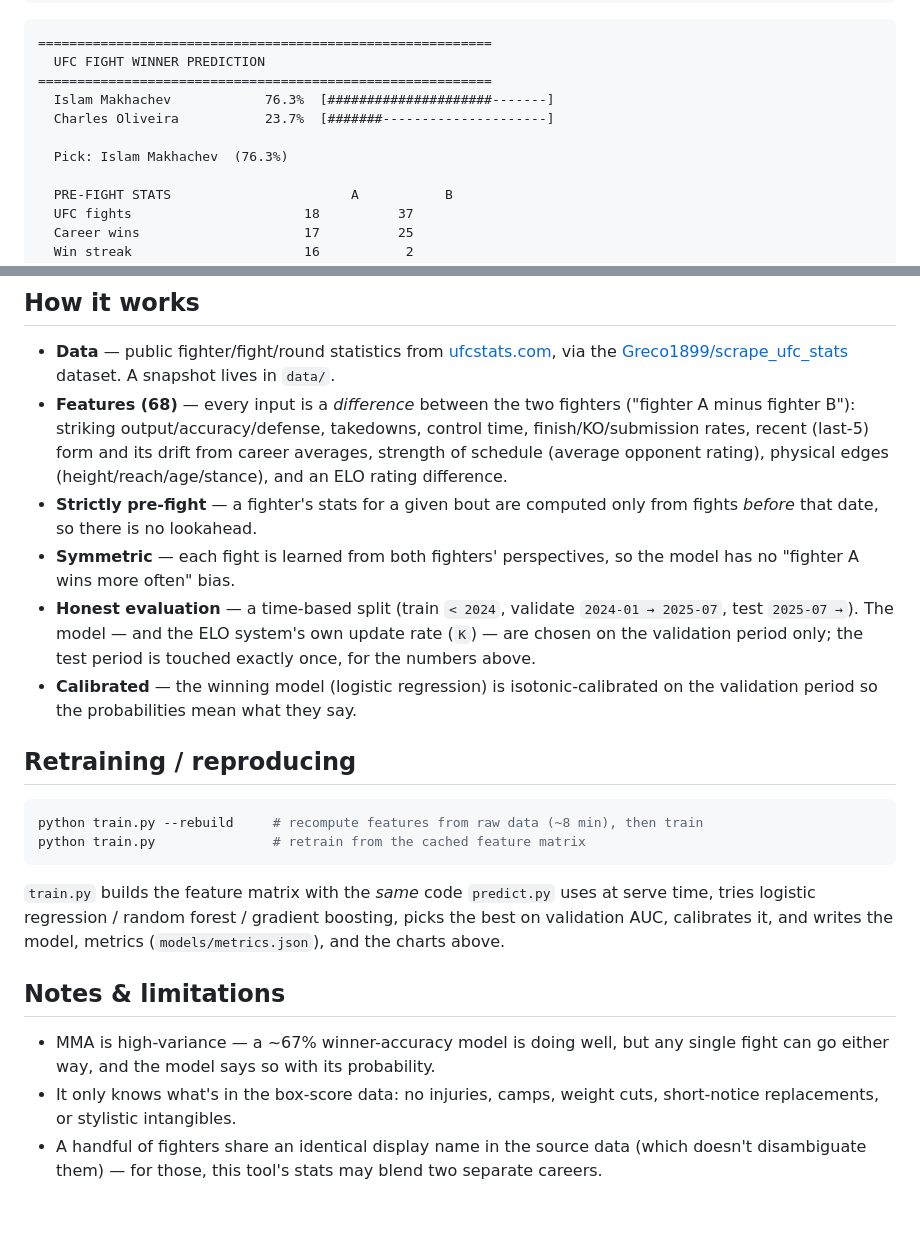
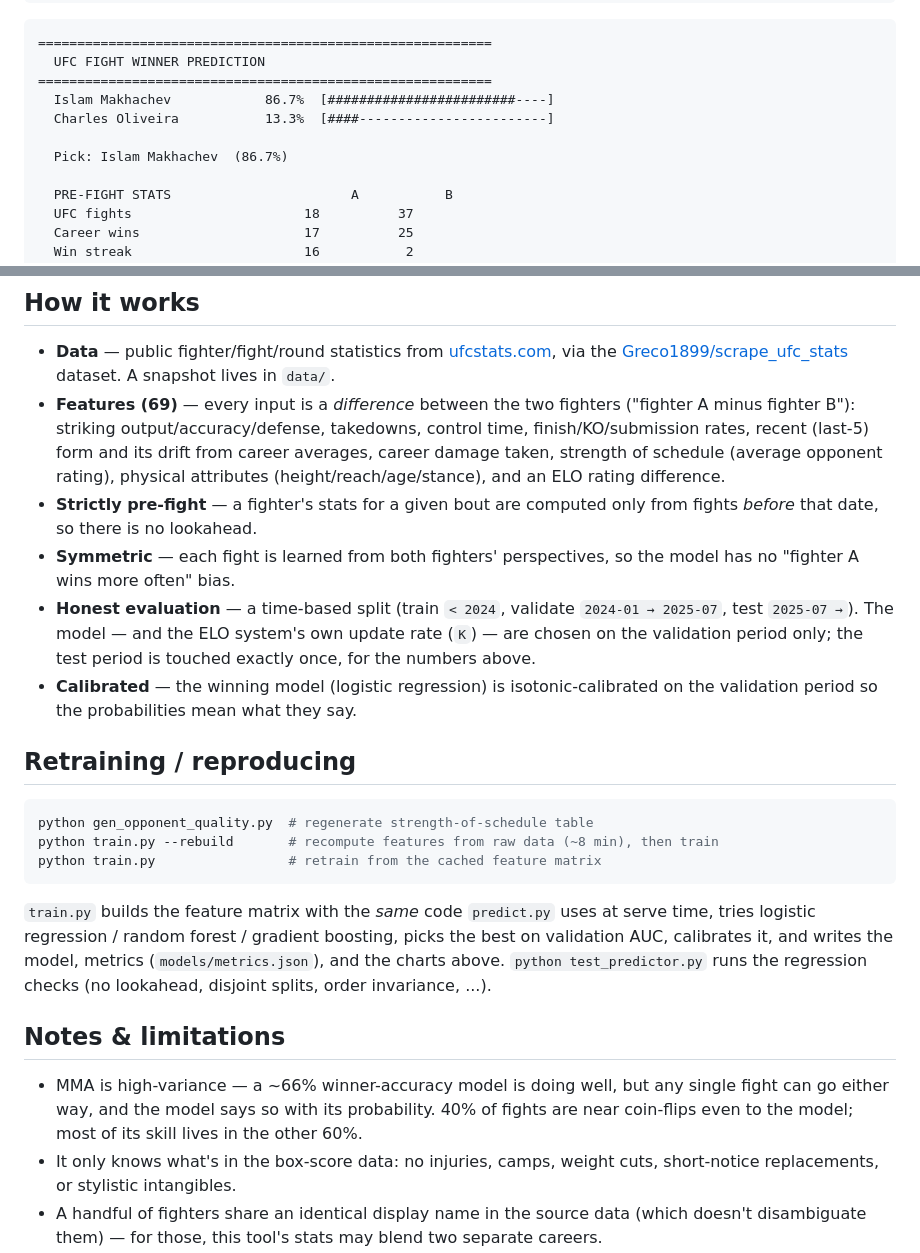
Before and after one commit to BeForce1/ufc-fight-predictor, a Markdown page: README.md, 2 parts joined by grey strips. Drawn GitHub-style; blank space fills up the shorter version.

````diff
--- a/README.md
+++ b/README.md
@@ -44,10 +49,10 @@ python predict.py "Islam Makhachev" "Charles Oliveira"
 ==========================================================
   UFC FIGHT WINNER PREDICTION
 ==========================================================
-  Islam Makhachev            76.3%  [#####################-------]
-  Charles Oliveira           23.7%  [#######---------------------]
+  Islam Makhachev            86.7%  [########################----]
+  Charles Oliveira           13.3%  [####------------------------]
 
-  Pick: Islam Makhachev  (76.3%)
+  Pick: Islam Makhachev  (86.7%)
 
   PRE-FIGHT STATS                       A           B
   UFC fights                      18          37
@@ -69,11 +74,12 @@ The prediction is independent of argument order.
   [ufcstats.com](http://ufcstats.com), via the
   [Greco1899/scrape_ufc_stats](https://github.com/Greco1899/scrape_ufc_stats)
   dataset. A snapshot lives in `data/`.
-- **Features (68)** — every input is a *difference* between the two fighters
+- **Features (69)** — every input is a *difference* between the two fighters
   ("fighter A minus fighter B"): striking output/accuracy/defense, takedowns,
   control time, finish/KO/submission rates, recent (last-5) form and its drift
-  from career averages, strength of schedule (average opponent rating), physical
-  edges (height/reach/age/stance), and an ELO rating difference.
+  from career averages, career damage taken, strength of schedule (average
+  opponent rating), physical attributes (height/reach/age/stance), and an ELO
+  rating difference.
 - **Strictly pre-fight** — a fighter's stats for a given bout are computed only
   from fights *before* that date, so there is no lookahead.
 - **Symmetric** — each fight is learned from both fighters' perspectives, so the
@@ -88,19 +94,23 @@ The prediction is independent of argument order.
 ## Retraining / reproducing
 
 ```bash
-python train.py --rebuild     # recompute features from raw data (~8 min), then train
-python train.py               # retrain from the cached feature matrix
+python gen_opponent_quality.py  # regenerate strength-of-schedule table
+python train.py --rebuild       # recompute features from raw data (~8 min), then train
+python train.py                 # retrain from the cached feature matrix
 ```
 
 `train.py` builds the feature matrix with the *same* code `predict.py` uses at
 serve time, tries logistic regression / random forest / gradient boosting, picks
 the best on validation AUC, calibrates it, and writes the model, metrics
-(`models/metrics.json`), and the charts above.
+(`models/metrics.json`), and the charts above. `python test_predictor.py` runs
+the regression checks (no lookahead, disjoint splits, order invariance, ...).
 
 ## Notes & limitations
 
-- MMA is high-variance — a ~67% winner-accuracy model is doing well, but any
+- MMA is high-variance — a ~66% winner-accuracy model is doing well, but any
   single fight can go either way, and the model says so with its probability.
+  40% of fights are near coin-flips even to the model; most of its skill lives
+  in the other 60%.
 - It only knows what's in the box-score data: no injuries, camps, weight cuts,
   short-notice replacements, or stylistic intangibles.
 - A handful of fighters share an identical display name in the source data
````
Also changed, not shown: other parts of README.md (+16 -11 lines), reports/accuracy_by_confidence.png, reports/calibration.png, 7 other files.
